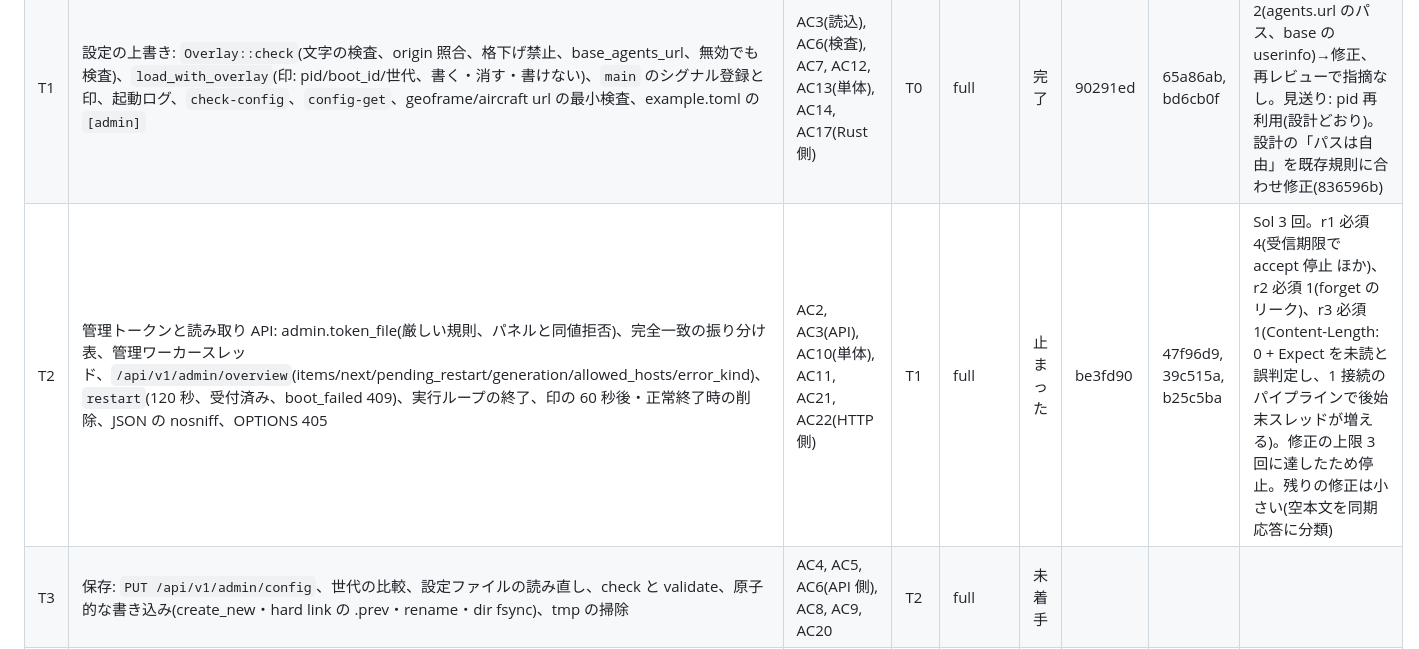
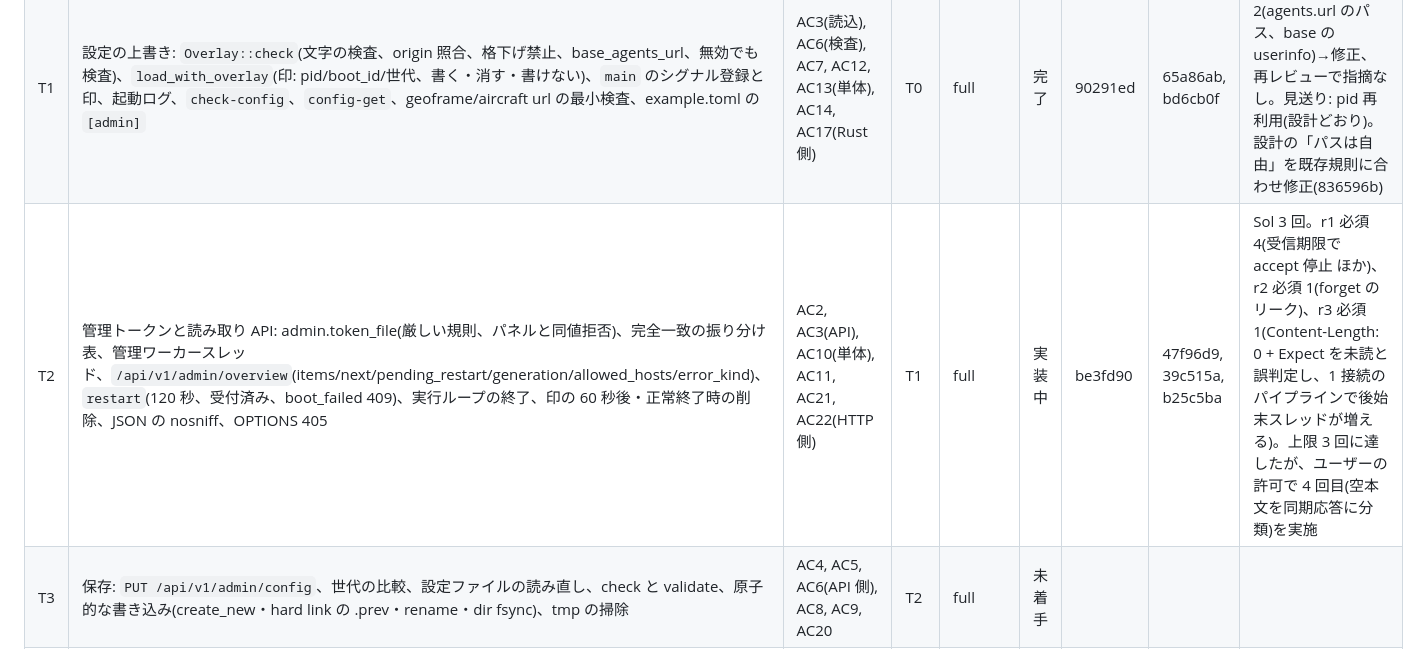
Before and after one commit to ysogabe/miharashi, a Markdown page: docs/admin-web/tasks.md, the part around the change. Rendered like a GitHub page.

Commit message:
tasks: T2 再開(4 回目の修正をユーザーが許可)

```diff
--- a/docs/admin-web/tasks.md
+++ b/docs/admin-web/tasks.md
@@ -8,7 +8,7 @@
 |---|---|---|---|---|---|---|---|---|
 | T0 | 契約: `Admin` セクション(allowed_hosts)、`Overlay` と内側の構造体、`OverlayReport`・`LoadedConfig`・`Config::value`、`AdminSources`・`FeedReport`・`TokenState`、`App::admin_sources` の既定、`PanelInput::Restart`。中身は最小、ビルドと既存テストが通る | (土台) | - | quick | 完了 | 8dc24b0 | 4bd36dd | Opus 必須なし。推奨「OverlayErrorKind に Serialize」は T1 に含める |
 | T1 | 設定の上書き: `Overlay::check`(文字の検査、origin 照合、格下げ禁止、base_agents_url、無効でも検査)、`load_with_overlay`(印: pid/boot_id/世代、書く・消す・書けない)、`main` のシグナル登録と印、起動ログ、`check-config`、`config-get`、geoframe/aircraft url の最小検査、example.toml の `[admin]` | AC3(読込), AC6(検査), AC7, AC12, AC13(単体), AC14, AC17(Rust 側) | T0 | full | 完了 | 90291ed | 65a86ab, bd6cb0f | Sol 必須 2(agents.url のパス、base の userinfo)→修正、再レビューで指摘なし。見送り: pid 再利用(設計どおり)。設計の「パスは自由」を既存規則に合わせ修正(836596b) |
-| T2 | 管理トークンと読み取り API: admin.token_file(厳しい規則、パネルと同値拒否)、完全一致の振り分け表、管理ワーカースレッド、`/api/v1/admin/overview`(items/next/pending_restart/generation/allowed_hosts/error_kind)、`restart`(120 秒、受付済み、boot_failed 409)、実行ループの終了、印の 60 秒後・正常終了時の削除、JSON の nosniff、OPTIONS 405 | AC2, AC3(API), AC10(単体), AC11, AC21, AC22(HTTP 側) | T1 | full | 止まった | be3fd90 | 47f96d9, 39c515a, b25c5ba | Sol 3 回。r1 必須 4(受信期限で accept 停止 ほか)、r2 必須 1(forget のリーク)、r3 必須 1(Content-Length: 0 + Expect を未読と誤判定し、1 接続のパイプラインで後始末スレッドが増える)。修正の上限 3 回に達したため停止。残りの修正は小さい(空本文を同期応答に分類) |
+| T2 | 管理トークンと読み取り API: admin.token_file(厳しい規則、パネルと同値拒否)、完全一致の振り分け表、管理ワーカースレッド、`/api/v1/admin/overview`(items/next/pending_restart/generation/allowed_hosts/error_kind)、`restart`(120 秒、受付済み、boot_failed 409)、実行ループの終了、印の 60 秒後・正常終了時の削除、JSON の nosniff、OPTIONS 405 | AC2, AC3(API), AC10(単体), AC11, AC21, AC22(HTTP 側) | T1 | full | 実装中 | be3fd90 | 47f96d9, 39c515a, b25c5ba | Sol 3 回。r1 必須 4(受信期限で accept 停止 ほか)、r2 必須 1(forget のリーク)、r3 必須 1(Content-Length: 0 + Expect を未読と誤判定し、1 接続のパイプラインで後始末スレッドが増える)。上限 3 回に達したが、ユーザーの許可で 4 回目(空本文を同期応答に分類)を実施 |
 | T3 | 保存: `PUT /api/v1/admin/config`、世代の比較、設定ファイルの読み直し、check と validate、原子的な書き込み(create_new・hard link の .prev・rename・dir fsync)、tmp の掃除 | AC4, AC5, AC6(API 側), AC8, AC9, AC20 | T2 | full | 未着手 | | | |
 | T4 | 取得元とトークンの状態: `KioskApp::admin_sources`、`FeedReport` の変換(対応表)、GEOFRAME の last_ok、航空機の last_error、`check_token_file`、エラー文の切り詰め | AC15(単体), AC16 | T2 | full | 未着手 | | | |
 | T5 | ページ: admin/ の index.html・app.js・app.css、静的配信とヘッダー(CSP ほか)、ログイン・稼働・項目(dirty/世代/readonly/使えるホスト)・保存・再起動(boot_failed で無効)・取得元・トークン、Page Visibility、textContent のみ | AC1(ヘッダー), AC22(app.js の文字列検査) | T3, T4 | full | 未着手 | | | |
```
